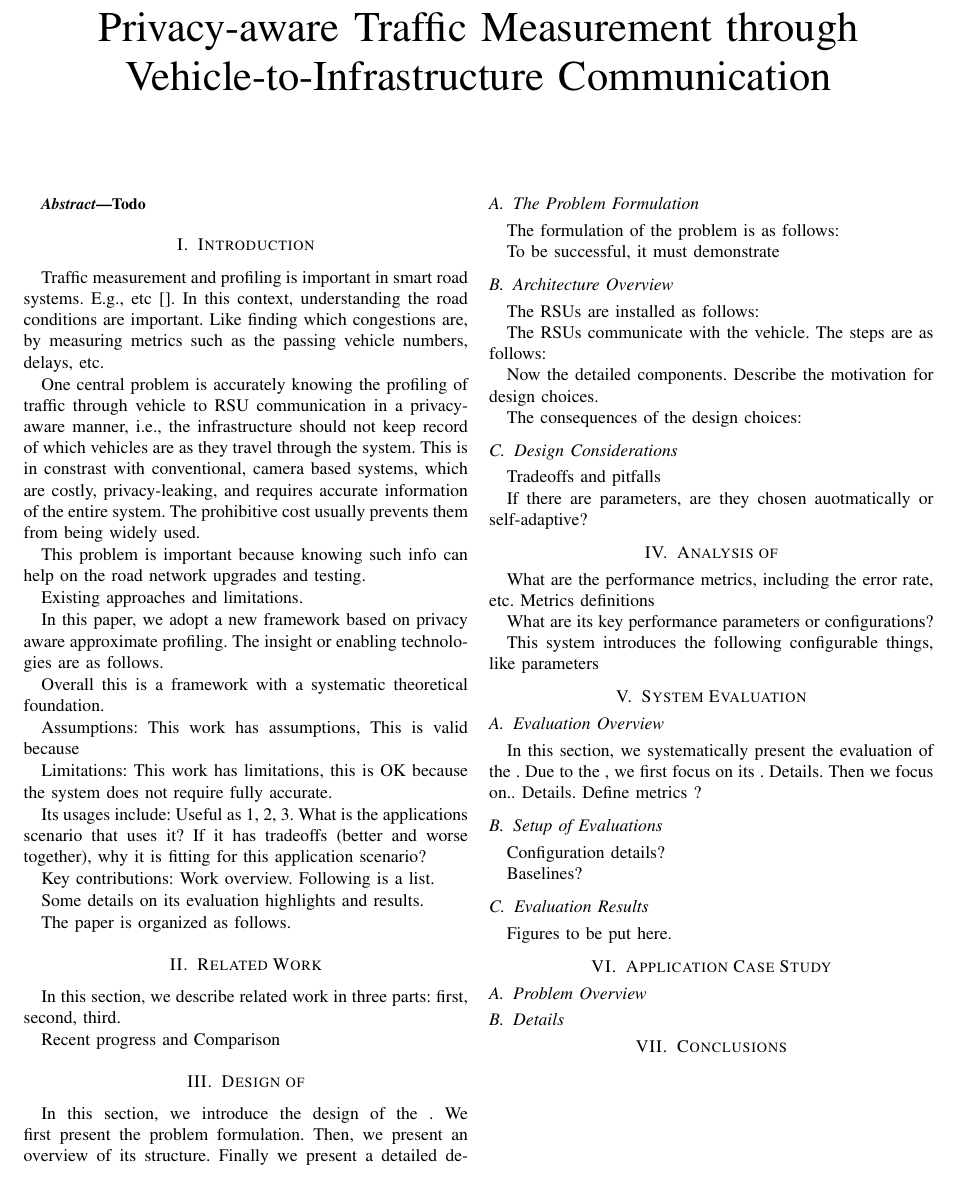
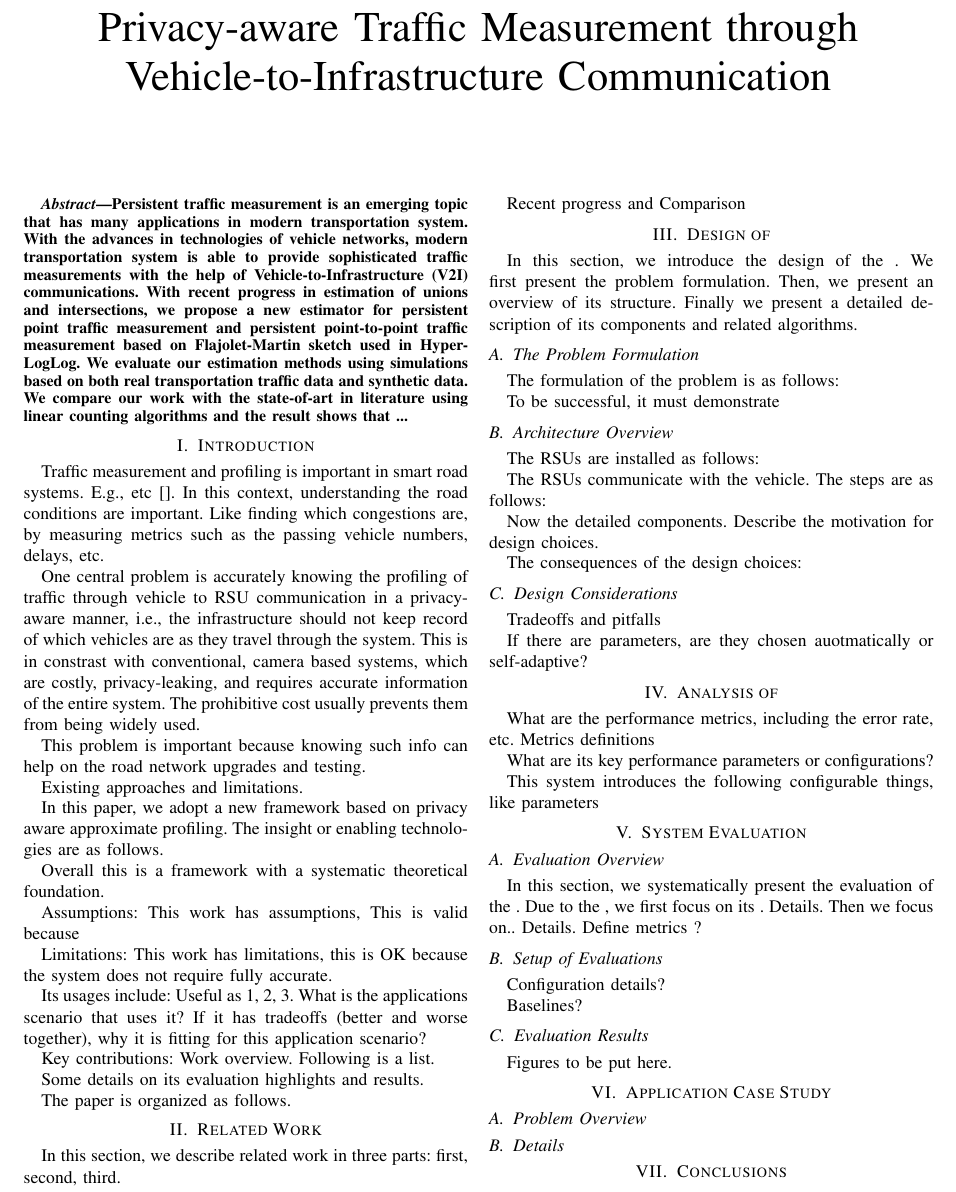
Before and after one commit to DongCiLu/VehicleCnt, a LaTeX paper (tex/new_tex/main.tex): part of the page, cut so that both start at the same text. Compiled offline with pdfLaTeX.

Commit message:
add abstract

```diff
--- a/tex/new_tex/main.tex
+++ b/tex/new_tex/main.tex
@@ -128,7 +128,7 @@
 \maketitle
 \vspace{-1in}
 \begin{abstract}
-	\input{abstract.tex}
+	Persistent traffic measurement is an emerging topic that has many applications in modern transportation system. With the advances in technologies of vehicle networks, modern transportation system is able to provide sophisticated traffic measurements with the help of Vehicle-to-Infrastructure (V2I) communications. With recent progress in estimation of unions and intersections, we propose a new estimator for persistent point traffic measurement and persistent point-to-point traffic measurement based on Flajolet-Martin sketch used in HyperLogLog. We evaluate our estimation methods using simulations based on both real transportation traffic data and synthetic data. We compare our work with the state-of-art in literature using linear counting algorithms and the result shows that ...
 \end{abstract}
 
 
```
Also changed, not shown: 1 other file.
